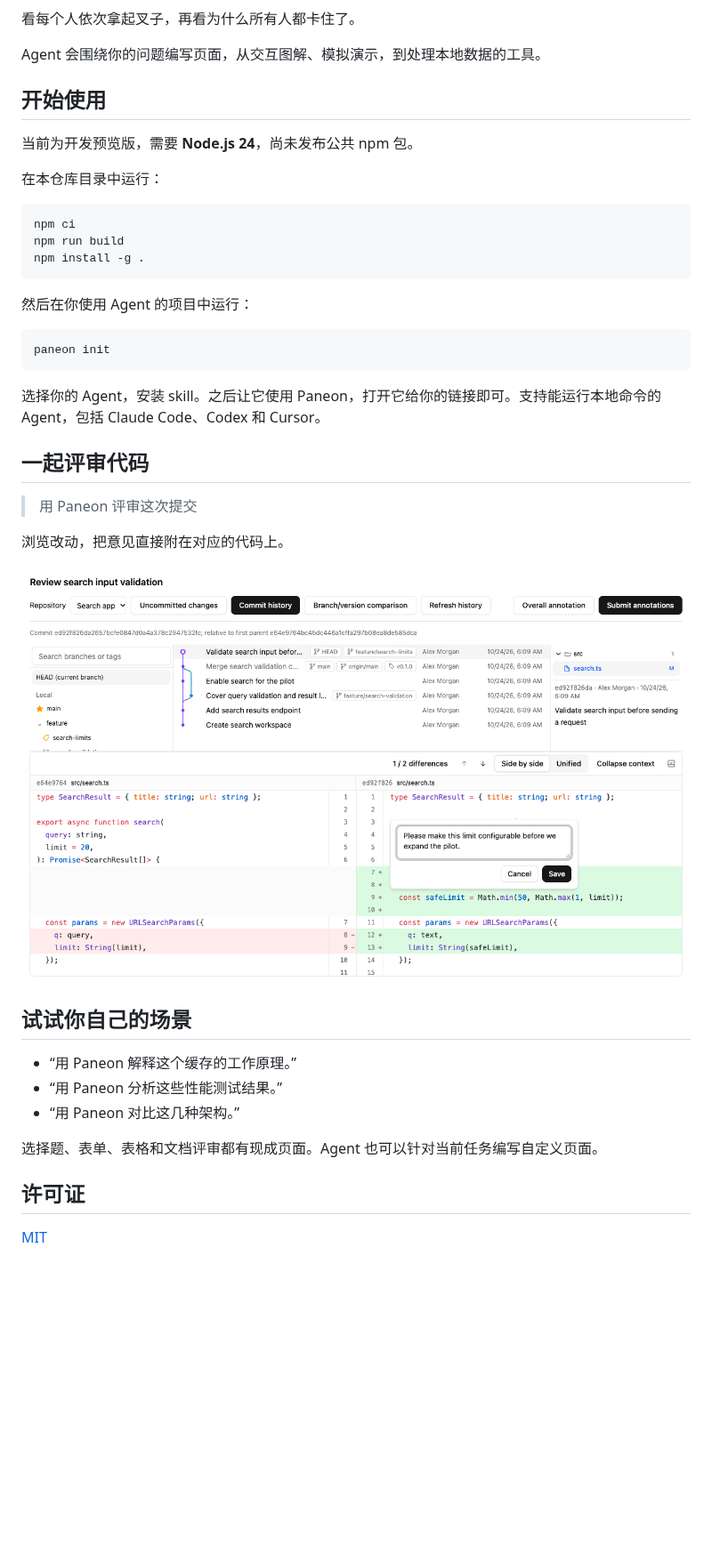
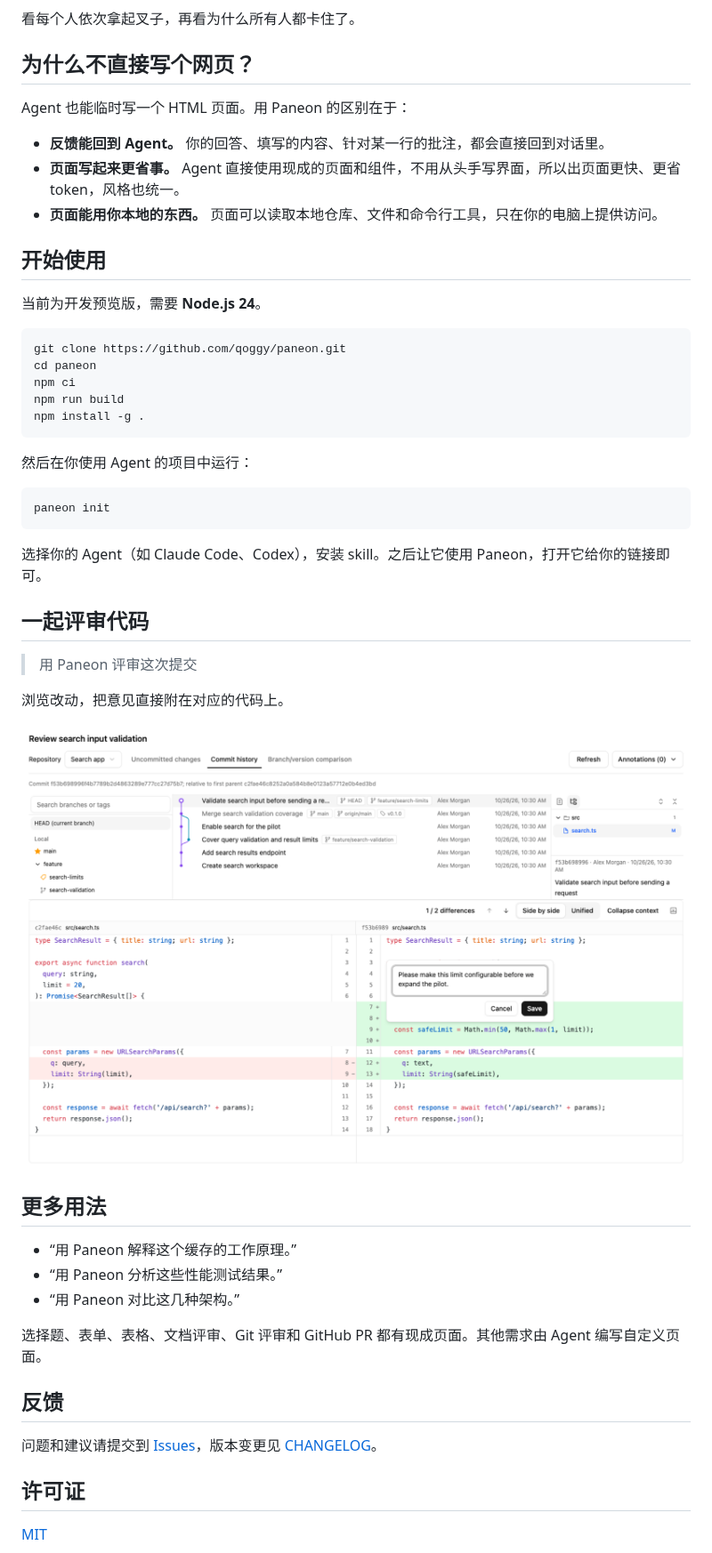
Before and after one commit to qoggy/paneon, a Markdown page: README.zh-CN.md, the part around one of its changes. Shown at 89% size. Drawn GitHub-style; pictures changed too: docs/readme/git-review.png; blank space fills up the shorter version.

Commit message:
docs(readme): clarify the local page workflow
Explain local pages and feedback, update checkout setup and refresh the Git review screenshot.
Align the package and CLI descriptions with the README.

````diff
--- a/README.zh-CN.md
+++ b/README.zh-CN.md
@@ -15,15 +15,21 @@
 
 看每个人依次拿起叉子，再看为什么所有人都卡住了。
 
-Agent 会围绕你的问题编写页面，从交互图解、模拟演示，到处理本地数据的工具。
+## 为什么不直接写个网页？
+
+Agent 也能临时写一个 HTML 页面。用 Paneon 的区别在于：
+
+- **反馈能回到 Agent。** 你的回答、填写的内容、针对某一行的批注，都会直接回到对话里。
+- **页面写起来更省事。** Agent 直接使用现成的页面和组件，不用从头手写界面，所以出页面更快、更省 token，风格也统一。
+- **页面能用你本地的东西。** 页面可以读取本地仓库、文件和命令行工具，只在你的电脑上提供访问。
 
 ## 开始使用
 
-当前为开发预览版，需要 **Node.js 24**，尚未发布公共 npm 包。
-
-在本仓库目录中运行：
+当前为开发预览版，需要 **Node.js 24**。
 
 ```sh
+git clone https://github.com/qoggy/paneon.git
+cd paneon
 npm ci
 npm run build
 npm install -g .
@@ -35,7 +41,7 @@ npm install -g .
 paneon init
 ```
 
-选择你的 Agent，安装 skill。之后让它使用 Paneon，打开它给你的链接即可。支持能运行本地命令的 Agent，包括 Claude Code、Codex 和 Cursor。
+选择你的 Agent（如 Claude Code、Codex），安装 skill。之后让它使用 Paneon，打开它给你的链接即可。
 
 ## 一起评审代码
 
@@ -45,13 +51,17 @@ paneon init
 
 ![查看 Git 历史、左右差异，并添加批注](docs/readme/git-review.png)
 
-## 试试你自己的场景
+## 更多用法
 
 - “用 Paneon 解释这个缓存的工作原理。”
 - “用 Paneon 分析这些性能测试结果。”
 - “用 Paneon 对比这几种架构。”
 
-选择题、表单、表格和文档评审都有现成页面。Agent 也可以针对当前任务编写自定义页面。
+选择题、表单、表格、文档评审、Git 评审和 GitHub PR 都有现成页面。其他需求由 Agent 编写自定义页面。
+
+## 反馈
+
+问题和建议请提交到 [Issues](https://github.com/qoggy/paneon/issues)，版本变更见 [CHANGELOG](CHANGELOG.md)。
 
 ## 许可证
 
````
Also changed, not shown: other parts of README.zh-CN.md (+1 -1 lines), README.md (+18 -8 lines), 2 other files.
